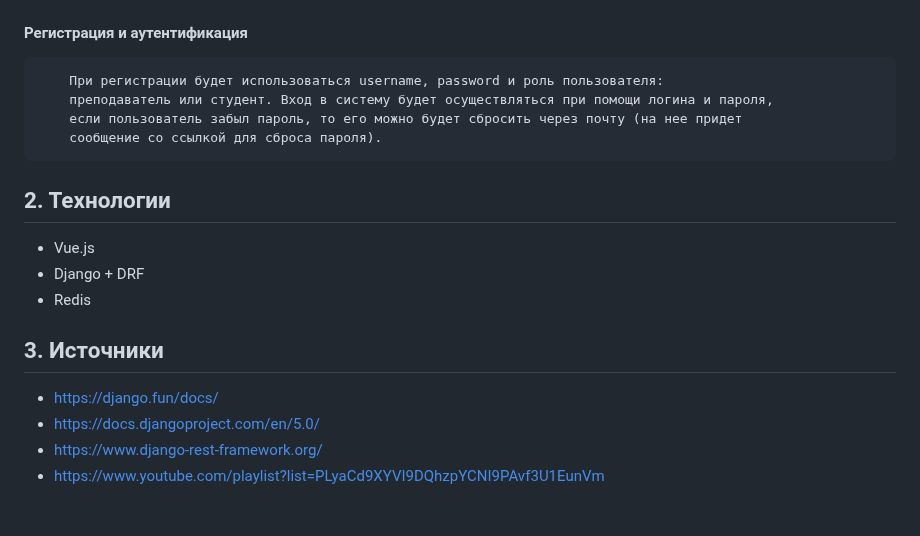
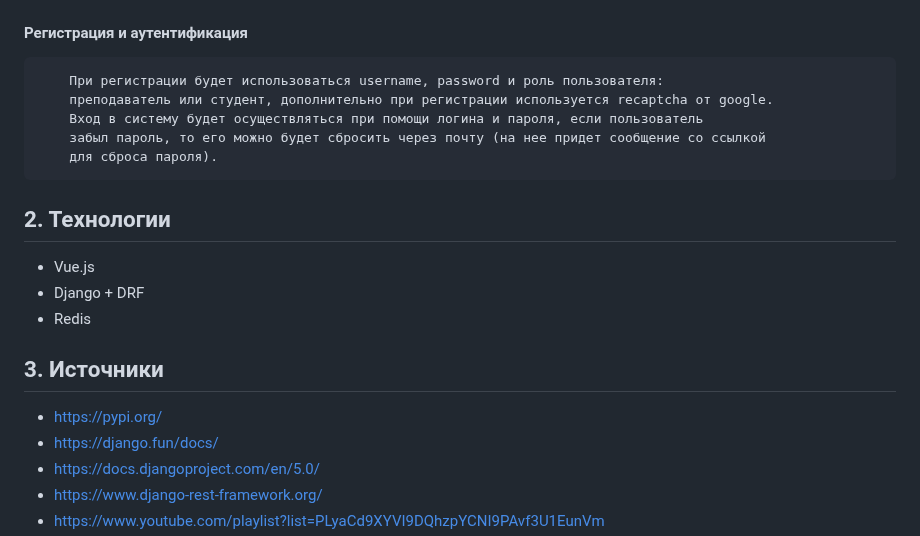
Before and after one commit to TetherOne/course-system, a Markdown page: README.md, the part around one of its changes. Rendered like a GitHub page; blank space fills up the shorter version.

```diff
--- a/README.md
+++ b/README.md
@@ -46,9 +46,10 @@
 
 #### Регистрация и аутентификация
         При регистрации будет использоваться username, password и роль пользователя:
-        преподаватель или студент. Вход в систему будет осуществляться при помощи логина и пароля,
-        если пользователь забыл пароль, то его можно будет сбросить через почту (на нее придет
-        сообщение со ссылкой для сброса пароля).
+        преподаватель или студент, дополнительно при регистрации используется recaptcha от google.
+        Вход в систему будет осуществляться при помощи логина и пароля, если пользователь
+        забыл пароль, то его можно будет сбросить через почту (на нее придет сообщение со ссылкой
+        для сброса пароля).
 
 ## 2. Технологии
 
@@ -57,6 +58,7 @@
   - Redis
 
 ## 3. Источники
+  - https://pypi.org/
   - https://django.fun/docs/
   - https://docs.djangoproject.com/en/5.0/
   - https://www.django-rest-framework.org/
```
Also changed, not shown: other parts of README.md (+2 -2 lines).
